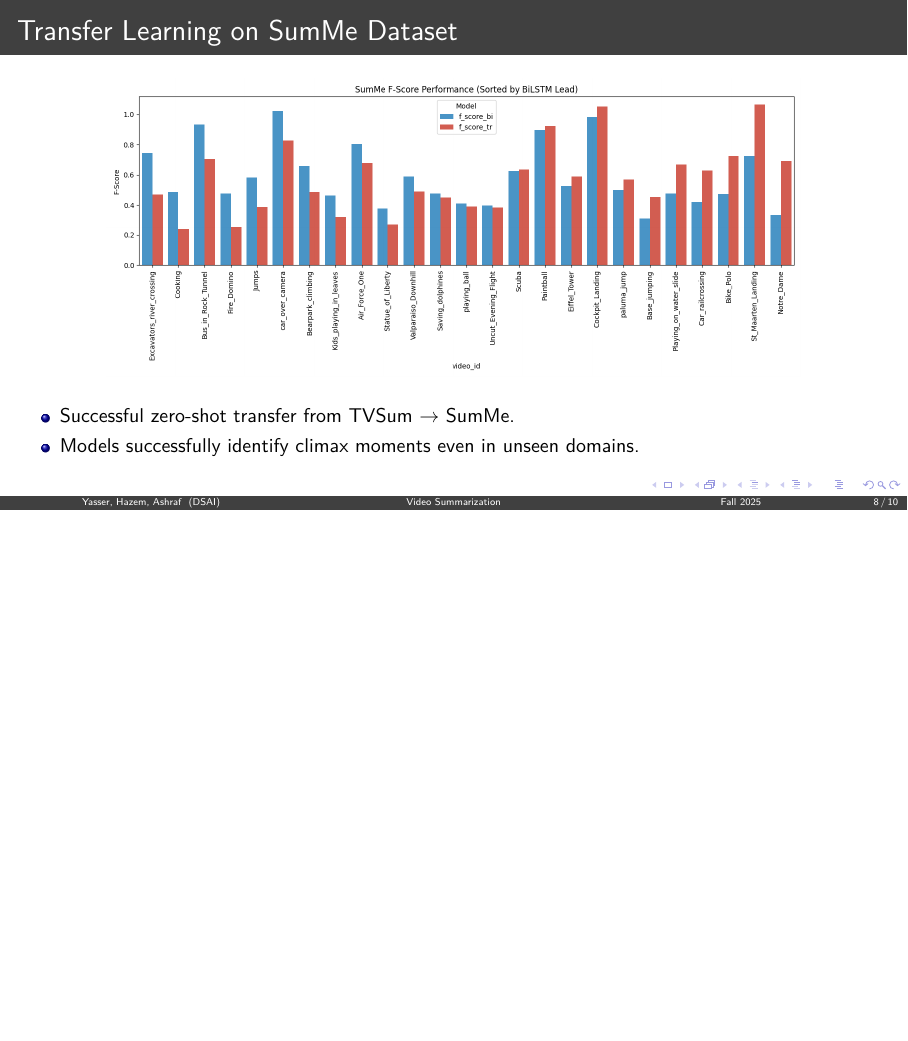
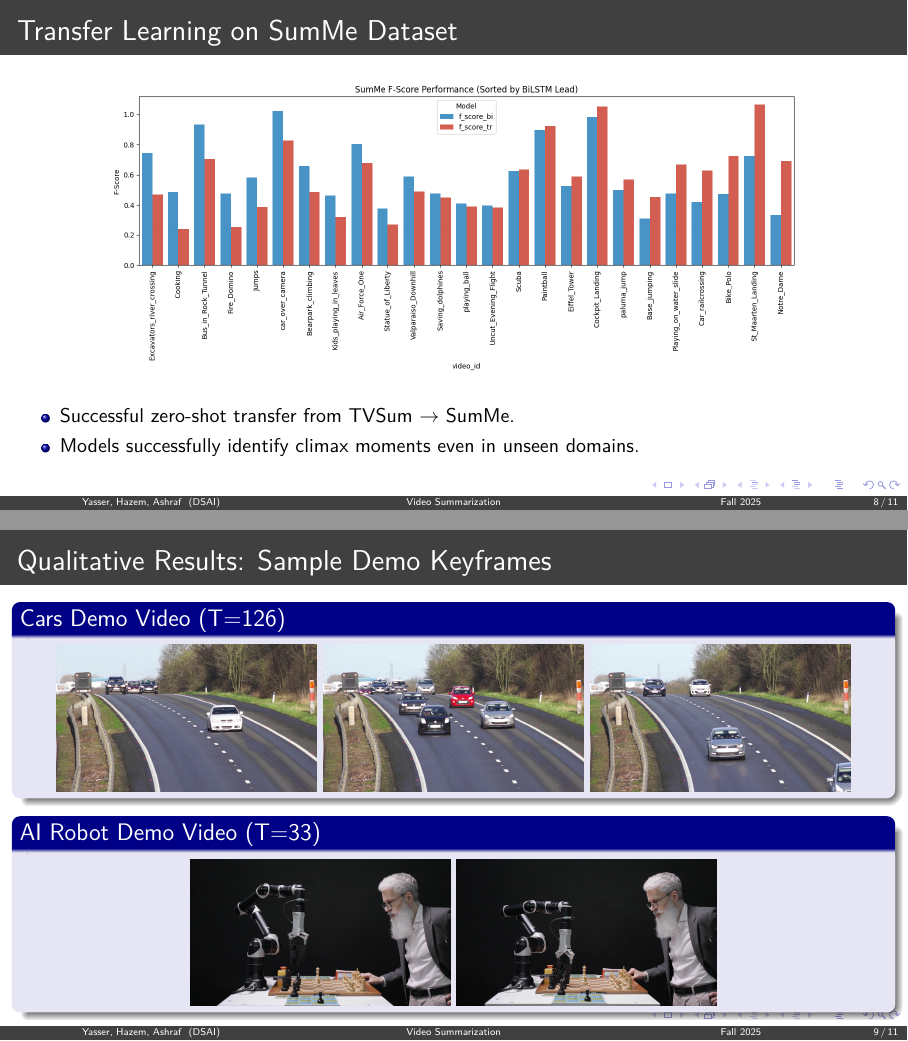
Before and after one commit to amr-yasser226/video-keyframe-summarization, LaTeX slides (presentation/slides.tex): page 8 of 10 before the commit and pages 8 and 9 of 11 after it, the two joined at a grey line, the shorter picture padded with empty space. Compiled offline with pdfLaTeX.

Commit message:
feat: add qualitative demo keyframes to presentation slide deck

```diff
--- a/presentation/slides.tex
+++ b/presentation/slides.tex
@@ -190,6 +190,21 @@
     \end{itemize}
 \end{frame}
 
+% 9. Sample Keyframes
+\begin{frame}{Qualitative Results: Sample Demo Keyframes}
+    \begin{block}{Cars Demo Video (T=126)}
+        \centering
+        \includegraphics[width=0.3\textwidth]{../results/demo_outputs/cars/keyframes/bilstm/kf_0018.jpg}
+        \includegraphics[width=0.3\textwidth]{../results/demo_outputs/cars/keyframes/bilstm/kf_0066.jpg}
+        \includegraphics[width=0.3\textwidth]{../results/demo_outputs/cars/keyframes/bilstm/kf_0103.jpg}
+    \end{block}
+    \begin{block}{AI Robot Demo Video (T=33)}
+        \centering
+        \includegraphics[width=0.3\textwidth]{../results/demo_outputs/ai_robot/keyframes/bilstm/kf_0004.jpg}
+        \includegraphics[width=0.3\textwidth]{../results/demo_outputs/ai_robot/keyframes/bilstm/kf_0007.jpg}
+    \end{block}
+\end{frame}
+
 \section{Conclusion}
 
 % 9. Conclusion
```
Also changed, not shown: presentation/slides.pdf.
